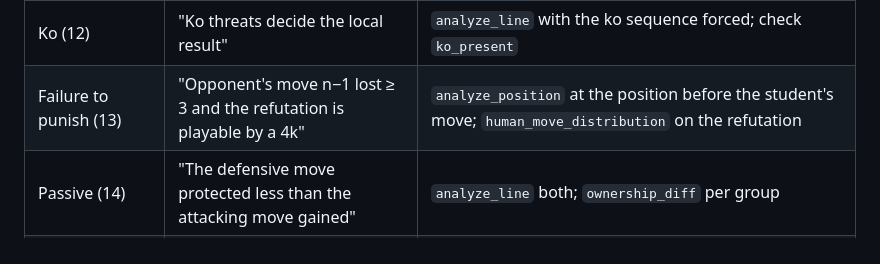
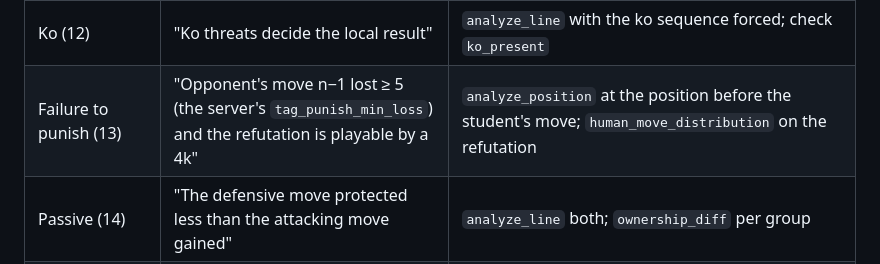
Before and after one commit to VexedPanda888/Go-Teacher, a Markdown page: skills/katago-analysis/SKILL.md, the part around the change. GitHub-like rendering.

```diff
--- a/skills/katago-analysis/SKILL.md
+++ b/skills/katago-analysis/SKILL.md
@@ -86,7 +86,7 @@ Write each hypothesis as a testable prediction with a number in it. Then run the
 | Thickness / aji (10) | "The best move removes aji the engine sees" | `analyze_position` with `include_ownership_stdev`; `ownership_diff` before/after best |
 | Endgame value (11) | "Point A is worth more than point B by ≥ 1.5" | `swing_value(position, [A, B, …])` |
 | Ko (12) | "Ko threats decide the local result" | `analyze_line` with the ko sequence forced; check `ko_present` |
-| Failure to punish (13) | "Opponent's move n−1 lost ≥ 3 and the refutation is playable by a 4k" | `analyze_position` at the position before the student's move; `human_move_distribution` on the refutation |
+| Failure to punish (13) | "Opponent's move n−1 lost ≥ 5 (the server's `tag_punish_min_loss`) and the refutation is playable by a 4k" | `analyze_position` at the position before the student's move; `human_move_distribution` on the refutation |
 | Passive (14) | "The defensive move protected less than the attacking move gained" | `analyze_line` both; `ownership_diff` per group |
 | Slow (15) | "Best move is far away and bigger by ≥ 2" | `pass_probe` with `rank_regions`, `swing_value` |
 
```
Also changed, not shown: skills/go-teaching/SKILL.md (+2 -2 lines).
